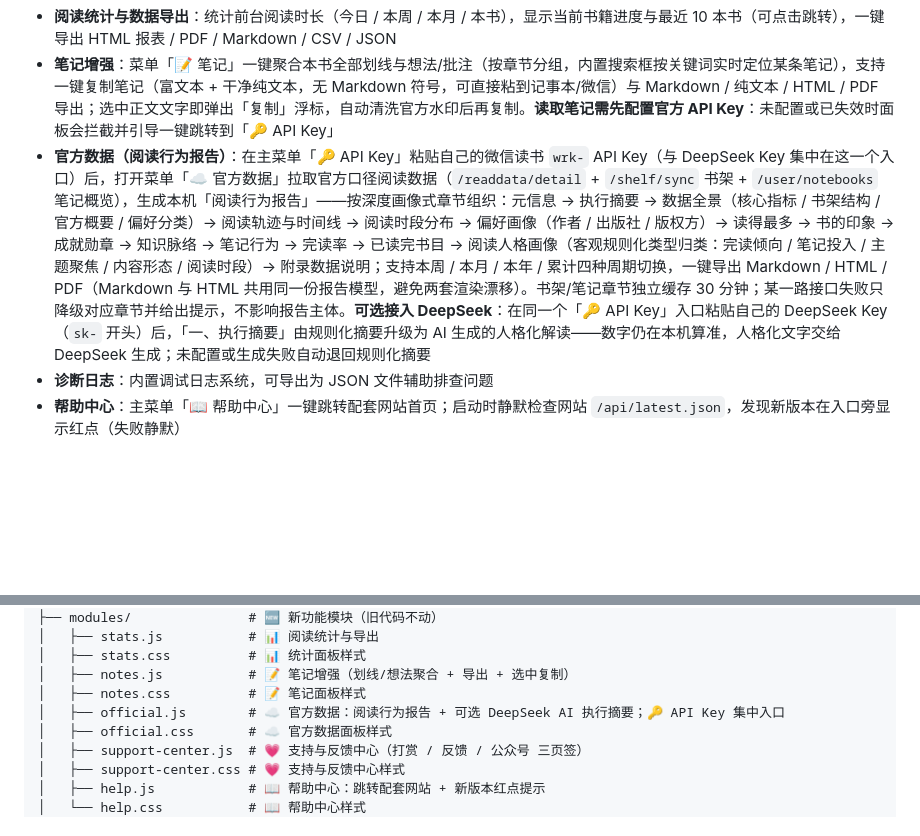
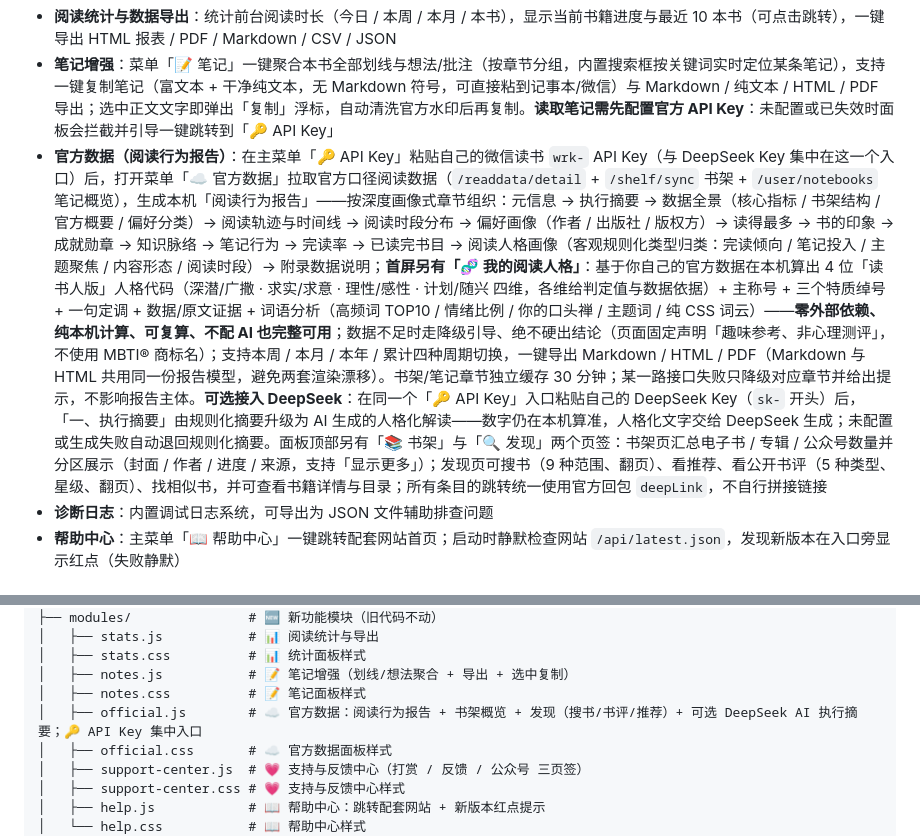
Before and after one commit to chengzilala/weread-enhancer, a Markdown page: README.md, 2 parts joined by grey strips. Drawn GitHub-style; blank space fills up the shorter version.

Commit message:
docs(readme): 界面预览改为单列大图，同步官方数据功能说明
- 界面预览由两张并排 412px 改为单列 760px，GitHub 展示更大更清晰
- 官方数据条目补充「我的阅读人格」「书架 / 发现」页签说明

```diff
--- a/README.md
+++ b/README.md
@@ -31,7 +33,7 @@
 - **刷新记忆**：刷新页面后自动恢复上次的全部设置
 - **阅读统计与数据导出**：统计前台阅读时长（今日 / 本周 / 本月 / 本书），显示当前书籍进度与最近 10 本书（可点击跳转），一键导出 HTML 报表 / PDF / Markdown / CSV / JSON
 - **笔记增强**：菜单「📝 笔记」一键聚合本书全部划线与想法/批注（按章节分组，内置搜索框按关键词实时定位某条笔记），支持一键复制笔记（富文本 + 干净纯文本，无 Markdown 符号，可直接粘到记事本/微信）与 Markdown / 纯文本 / HTML / PDF 导出；选中正文文字即弹出「复制」浮标，自动清洗官方水印后再复制。**读取笔记需先配置官方 API Key**：未配置或已失效时面板会拦截并引导一键跳转到「🔑 API Key」
-- **官方数据（阅读行为报告）**：在主菜单「🔑 API Key」粘贴自己的微信读书 `wrk-` API Key（与 DeepSeek Key 集中在这一个入口）后，打开菜单「☁️ 官方数据」拉取官方口径阅读数据（`/readdata/detail` + `/shelf/sync` 书架 + `/user/notebooks` 笔记概览），生成本机「阅读行为报告」——按深度画像式章节组织：元信息 → 执行摘要 → 数据全景（核心指标 / 书架结构 / 官方概要 / 偏好分类）→ 阅读轨迹与时间线 → 阅读时段分布 → 偏好画像（作者 / 出版社 / 版权方）→ 读得最多 → 书的印象 → 成就勋章 → 知识脉络 → 笔记行为 → 完读率 → 已读完书目 → 阅读人格画像（客观规则化类型归类：完读倾向 / 笔记投入 / 主题聚焦 / 内容形态 / 阅读时段）→ 附录数据说明；支持本周 / 本月 / 本年 / 累计四种周期切换，一键导出 Markdown / HTML / PDF（Markdown 与 HTML 共用同一份报告模型，避免两套渲染漂移）。书架/笔记章节独立缓存 30 分钟；某一路接口失败只降级对应章节并给出提示，不影响报告主体。**可选接入 DeepSeek**：在同一个「🔑 API Key」入口粘贴自己的 DeepSeek Key（`sk-` 开头）后，「一、执行摘要」由规则化摘要升级为 AI 生成的人格化解读——数字仍在本机算准，人格化文字交给 DeepSeek 生成；未配置或生成失败自动退回规则化摘要
+- **官方数据（阅读行为报告）**：在主菜单「🔑 API Key」粘贴自己的微信读书 `wrk-` API Key（与 DeepSeek Key 集中在这一个入口）后，打开菜单「☁️ 官方数据」拉取官方口径阅读数据（`/readdata/detail` + `/shelf/sync` 书架 + `/user/notebooks` 笔记概览），生成本机「阅读行为报告」——按深度画像式章节组织：元信息 → 执行摘要 → 数据全景（核心指标 / 书架结构 / 官方概要 / 偏好分类）→ 阅读轨迹与时间线 → 阅读时段分布 → 偏好画像（作者 / 出版社 / 版权方）→ 读得最多 → 书的印象 → 成就勋章 → 知识脉络 → 笔记行为 → 完读率 → 已读完书目 → 阅读人格画像（客观规则化类型归类：完读倾向 / 笔记投入 / 主题聚焦 / 内容形态 / 阅读时段）→ 附录数据说明；**首屏另有「🧬 我的阅读人格」**：基于你自己的官方数据在本机算出 4 位「读书人版」人格代码（深潜/广撒 · 求实/求意 · 理性/感性 · 计划/随兴 四维，各维给判定值与数据依据）+ 主称号 + 三个特质绰号 + 一句定调 + 数据/原文证据 + 词语分析（高频词 TOP10 / 情绪比例 / 你的口头禅 / 主题词 / 纯 CSS 词云）——**零外部依赖、纯本机计算、可复算、不配 AI 也完整可用**；数据不足时走降级引导、绝不硬出结论（页面固定声明「趣味参考、非心理测评」，不使用 MBTI® 商标名）；支持本周 / 本月 / 本年 / 累计四种周期切换，一键导出 Markdown / HTML / PDF（Markdown 与 HTML 共用同一份报告模型，避免两套渲染漂移）。书架/笔记章节独立缓存 30 分钟；某一路接口失败只降级对应章节并给出提示，不影响报告主体。**可选接入 DeepSeek**：在同一个「🔑 API Key」入口粘贴自己的 DeepSeek Key（`sk-` 开头）后，「一、执行摘要」由规则化摘要升级为 AI 生成的人格化解读——数字仍在本机算准，人格化文字交给 DeepSeek 生成；未配置或生成失败自动退回规则化摘要。面板顶部另有「📚 书架」与「🔍 发现」两个页签：书架页汇总电子书 / 专辑 / 公众号数量并分区展示（封面 / 作者 / 进度 / 来源，支持「显示更多」）；发现页可搜书（9 种范围、翻页）、看推荐、看公开书评（5 种类型、星级、翻页）、找相似书，并可查看书籍详情与目录；所有条目的跳转统一使用官方回包 `deepLink`，不自行拼接链接
 - **诊断日志**：内置调试日志系统，可导出为 JSON 文件辅助排查问题
 - **帮助中心**：主菜单「📖 帮助中心」一键跳转配套网站首页；启动时静默检查网站 `/api/latest.json`，发现新版本在入口旁显示红点（失败静默）
 
@@ -63,7 +65,7 @@
 │   ├── stats.css          # 📊 统计面板样式
 │   ├── notes.js           # 📝 笔记增强（划线/想法聚合 + 导出 + 选中复制）
 │   ├── notes.css          # 📝 笔记面板样式
-│   ├── official.js        # ☁️ 官方数据：阅读行为报告 + 可选 DeepSeek AI 执行摘要；🔑 API Key 集中入口
+│   ├── official.js        # ☁️ 官方数据：阅读行为报告 + 书架概览 + 发现（搜书/书评/推荐）+ 可选 DeepSeek AI 执行摘要；🔑 API Key 集中入口
 │   ├── official.css       # ☁️ 官方数据面板样式
 │   ├── support-center.js  # 💗 支持与反馈中心（打赏 / 反馈 / 公众号 三页签）
 │   ├── support-center.css # 💗 支持与反馈中心样式
```
Also changed, not shown: other parts of README.md (+5 -3 lines).
